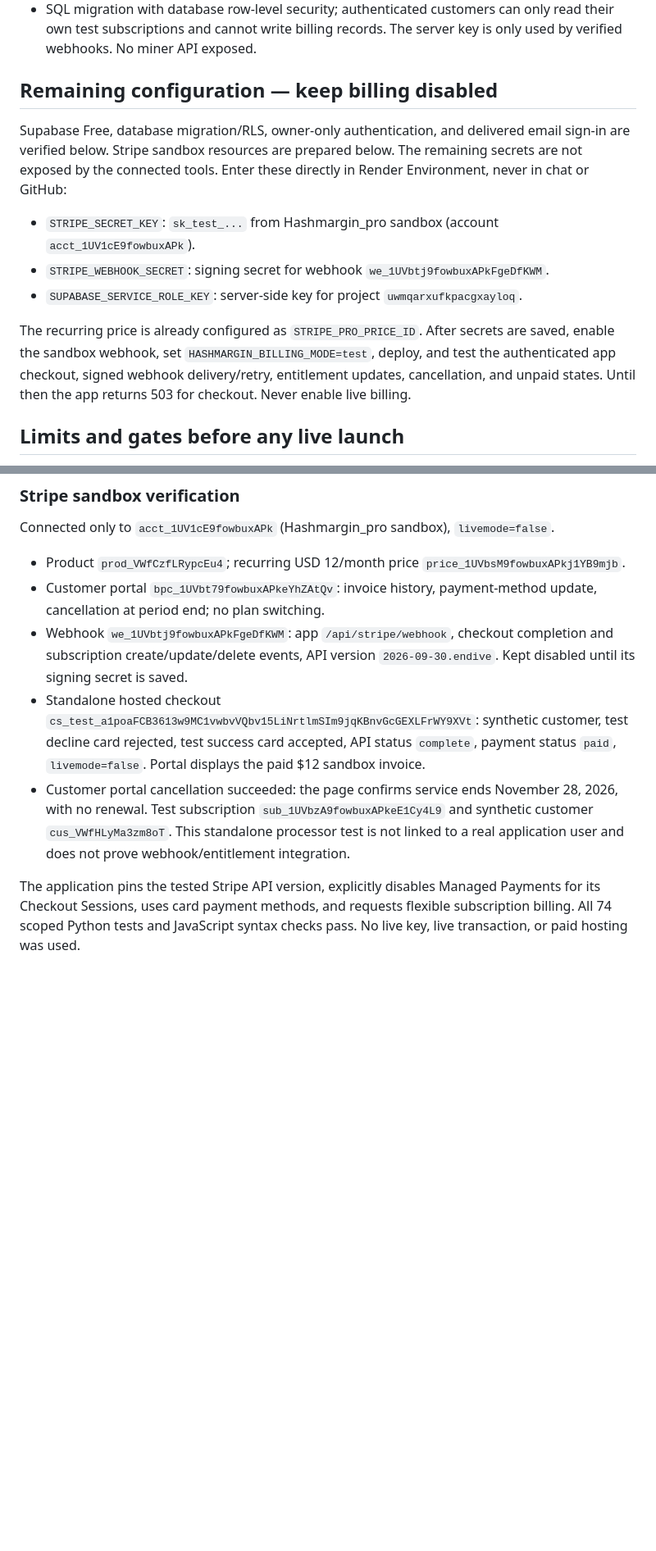
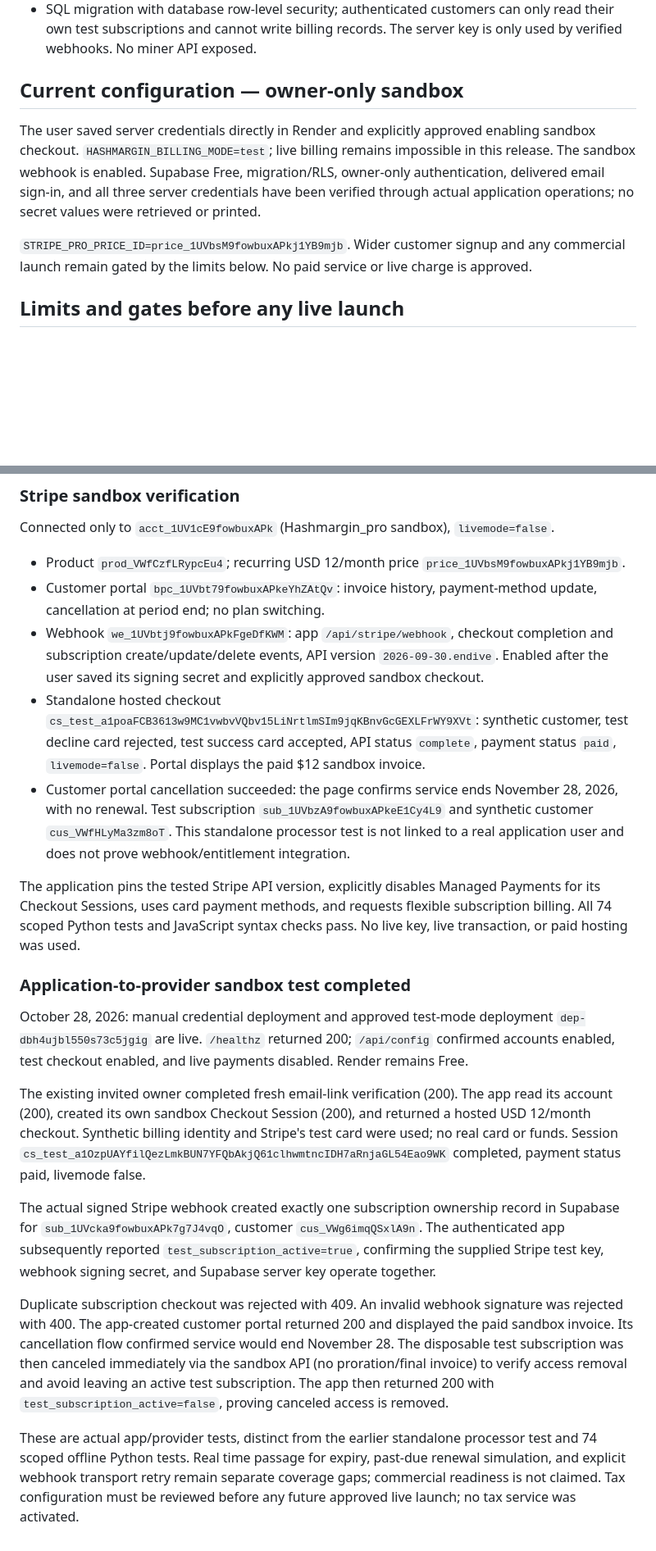
Before and after one commit to justinnbrwn/New-app, a Markdown page: SETUP_STATUS.md, 2 parts joined by grey strips. Shown at 82% size. GitHub-like rendering; blank space fills up the shorter version.

Commit message:
Record successful app sandbox checkout, signed webhook, and cancellation tests [skip render]

```diff
--- a/SETUP_STATUS.md
+++ b/SETUP_STATUS.md
@@ -14,15 +14,11 @@ Accounts default off. Billing defaults off. `HASHMARGIN_BILLING_MODE=test` plus
 - Test-only webhook raw-body signature and 5-minute timestamp verification. Subscription identity is upserted by unique Stripe subscription ID; ownership is immutable at the database layer. Entitlements are never accepted from a success URL, client metadata, or an old event snapshot. Current Stripe status, paid invoice, price and account ownership are checked on each account-status request.
 - SQL migration with database row-level security; authenticated customers can only read their own test subscriptions and cannot write billing records. The server key is only used by verified webhooks. No miner API exposed.
 
-## Remaining configuration — keep billing disabled
+## Current configuration — owner-only sandbox
 
-Supabase Free, database migration/RLS, owner-only authentication, and delivered email sign-in are verified below. Stripe sandbox resources are prepared below. The remaining secrets are not exposed by the connected tools. Enter these directly in Render Environment, never in chat or GitHub:
+The user saved server credentials directly in Render and explicitly approved enabling sandbox checkout. `HASHMARGIN_BILLING_MODE=test`; live billing remains impossible in this release. The sandbox webhook is enabled. Supabase Free, migration/RLS, owner-only authentication, delivered email sign-in, and all three server credentials have been verified through actual application operations; no secret values were retrieved or printed.
 
-- `STRIPE_SECRET_KEY`: `sk_test_...` from Hashmargin_pro sandbox (account `acct_1UV1cE9fowbuxAPk`).
-- `STRIPE_WEBHOOK_SECRET`: signing secret for webhook `we_1UVbtj9fowbuxAPkFgeDfKWM`.
-- `SUPABASE_SERVICE_ROLE_KEY`: server-side key for project `uwmqarxufkpacgxayloq`.
-
-The recurring price is already configured as `STRIPE_PRO_PRICE_ID`. After secrets are saved, enable the sandbox webhook, set `HASHMARGIN_BILLING_MODE=test`, deploy, and test the authenticated app checkout, signed webhook delivery/retry, entitlement updates, cancellation, and unpaid states. Until then the app returns 503 for checkout. Never enable live billing.
+`STRIPE_PRO_PRICE_ID=price_1UVbsM9fowbuxAPkj1YB9mjb`. Wider customer signup and any commercial launch remain gated by the limits below. No paid service or live charge is approved.
 
 ## Limits and gates before any live launch
 
@@ -66,8 +62,21 @@ Connected only to `acct_1UV1cE9fowbuxAPk` (Hashmargin_pro sandbox), `livemode=fa
 
 - Product `prod_VWfCzfLRypcEu4`; recurring USD 12/month price `price_1UVbsM9fowbuxAPkj1YB9mjb`.
 - Customer portal `bpc_1UVbt79fowbuxAPkeYhZAtQv`: invoice history, payment-method update, cancellation at period end; no plan switching.
-- Webhook `we_1UVbtj9fowbuxAPkFgeDfKWM`: app `/api/stripe/webhook`, checkout completion and subscription create/update/delete events, API version `2026-09-30.endive`. Kept disabled until its signing secret is saved.
+- Webhook `we_1UVbtj9fowbuxAPkFgeDfKWM`: app `/api/stripe/webhook`, checkout completion and subscription create/update/delete events, API version `2026-09-30.endive`. Enabled after the user saved its signing secret and explicitly approved sandbox checkout.
 - Standalone hosted checkout `cs_test_a1poaFCB3613w9MC1vwbvVQbv15LiNrtlmSIm9jqKBnvGcGEXLFrWY9XVt`: synthetic customer, test decline card rejected, test success card accepted, API status `complete`, payment status `paid`, `livemode=false`. Portal displays the paid $12 sandbox invoice.
 - Customer portal cancellation succeeded: the page confirms service ends November 28, 2026, with no renewal. Test subscription `sub_1UVbzA9fowbuxAPkeE1Cy4L9` and synthetic customer `cus_VWfHLyMa3zm8oT`. This standalone processor test is not linked to a real application user and does not prove webhook/entitlement integration.
 
 The application pins the tested Stripe API version, explicitly disables Managed Payments for its Checkout Sessions, uses card payment methods, and requests flexible subscription billing. All 74 scoped Python tests and JavaScript syntax checks pass. No live key, live transaction, or paid hosting was used.
+
+
+### Application-to-provider sandbox test completed
+
+October 28, 2026: manual credential deployment and approved test-mode deployment `dep-dbh4ujbl550s73c5jgig` are live. `/healthz` returned 200; `/api/config` confirmed accounts enabled, test checkout enabled, and live payments disabled. Render remains Free.
+
+The existing invited owner completed fresh email-link verification (200). The app read its account (200), created its own sandbox Checkout Session (200), and returned a hosted USD 12/month checkout. Synthetic billing identity and Stripe's test card were used; no real card or funds. Session `cs_test_a1OzpUAYfilQezLmkBUN7YFQbAkjQ61clhwmtncIDH7aRnjaGL54Eao9WK` completed, payment status paid, livemode false.
+
+The actual signed Stripe webhook created exactly one subscription ownership record in Supabase for `sub_1UVcka9fowbuxAPk7g7J4vqO`, customer `cus_VWg6imqQSxlA9n`. The authenticated app subsequently reported `test_subscription_active=true`, confirming the supplied Stripe test key, webhook signing secret, and Supabase server key operate together.
+
+Duplicate subscription checkout was rejected with 409. An invalid webhook signature was rejected with 400. The app-created customer portal returned 200 and displayed the paid sandbox invoice. Its cancellation flow confirmed service would end November 28. The disposable test subscription was then canceled immediately via the sandbox API (no proration/final invoice) to verify access removal and avoid leaving an active test subscription. The app then returned 200 with `test_subscription_active=false`, proving canceled access is removed.
+
+These are actual app/provider tests, distinct from the earlier standalone processor test and 74 scoped offline Python tests. Real time passage for expiry, past-due renewal simulation, and explicit webhook transport retry remain separate coverage gaps; commercial readiness is not claimed. Tax configuration must be reviewed before any future approved live launch; no tax service was activated.
```
